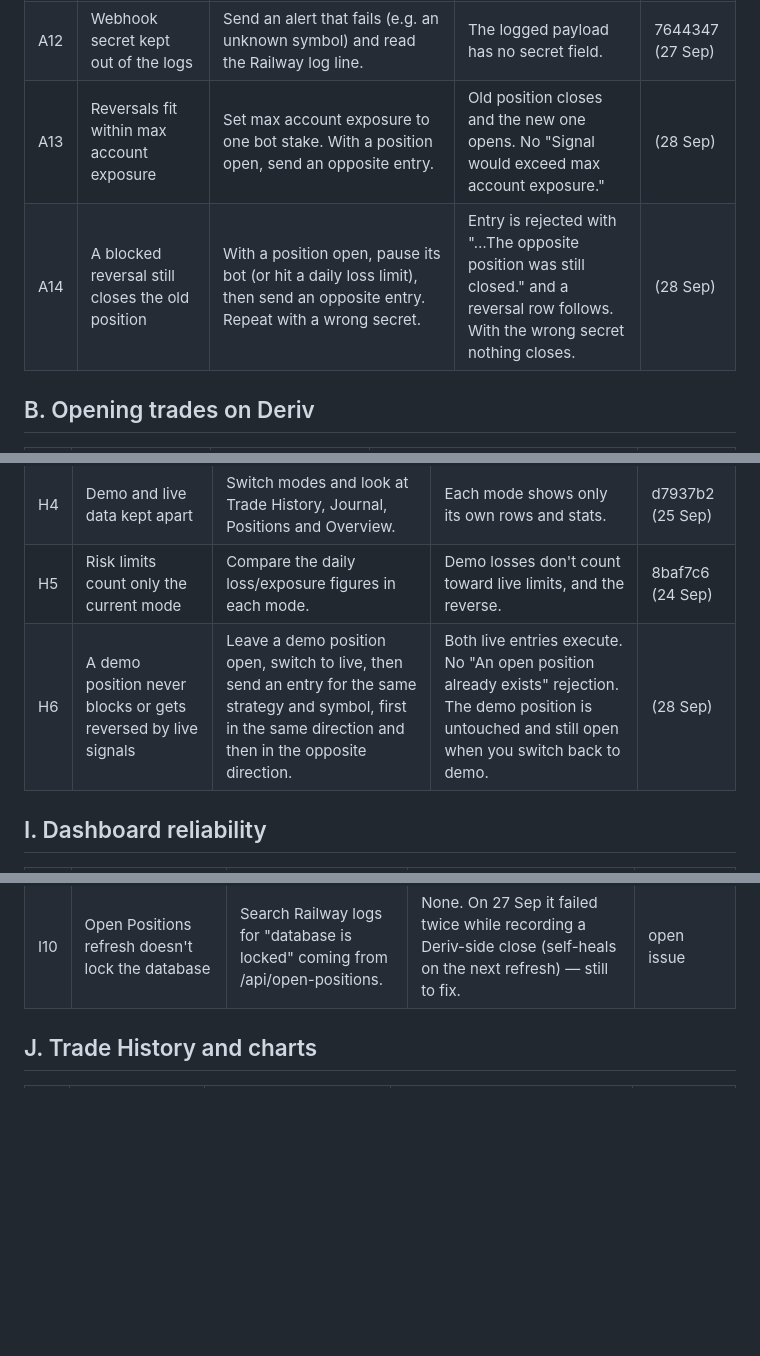
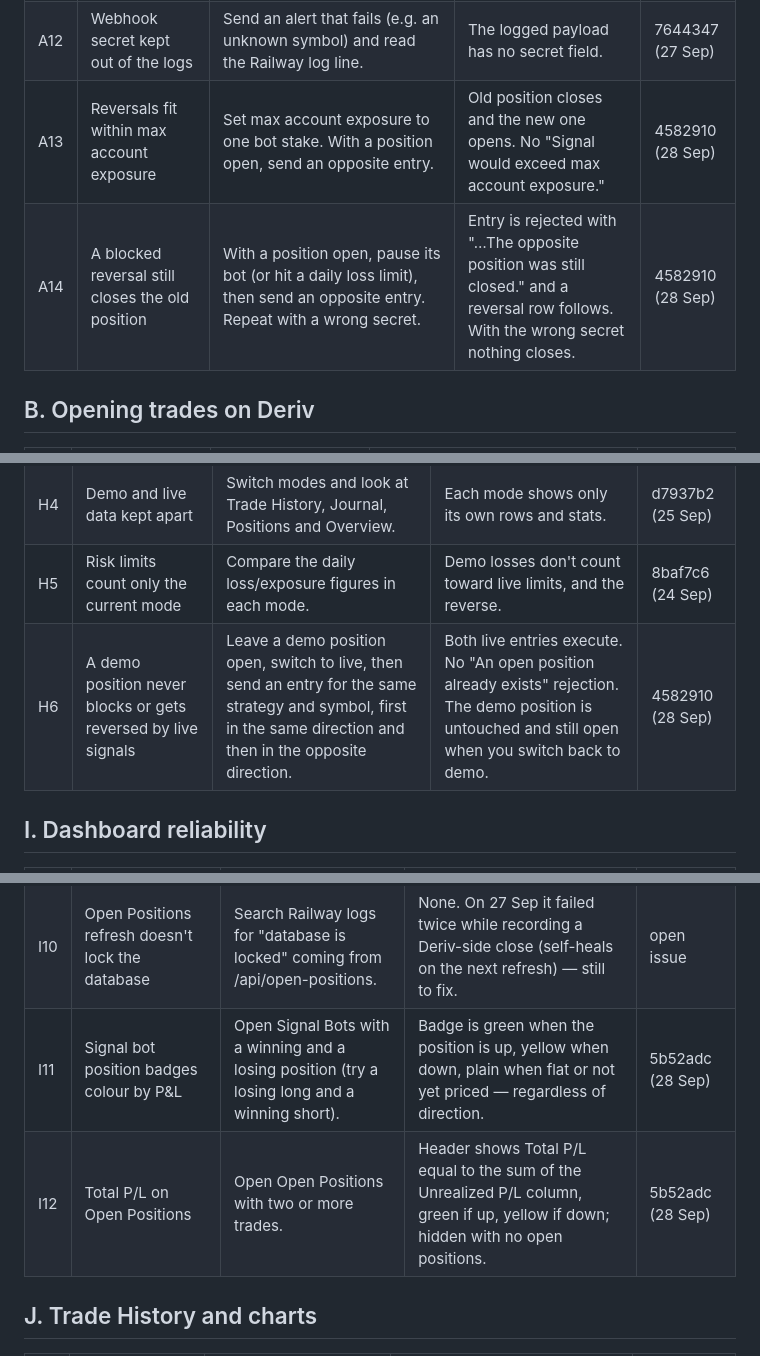
Before and after one commit to ocrumbie-stack/Deriv-Synthetic-Platform, a Markdown page: CHECKLIST.md, 3 parts joined by grey strips. GitHub-like rendering; blank space fills up the shorter version.

Commit message:
Add the P&L badge colours and positions total to the checklist
Also records 4582910 against A13, A14 and H6, which were still pending.

Co-Authored-By: Claude Opus 5.5 <noreply@anthropic.com>

```diff
--- a/CHECKLIST.md
+++ b/CHECKLIST.md
@@ -33,8 +33,8 @@ This file and that page list the same items - when adding a fix, update both.
 | A10 | Standalone exit webhook works | POST to /webhook/exit for an open position, including while its bot is paused. | Position closes; journal reason is webhook_exit. | 2e3b7f6 (25 Sep) |
 | A11 | Webhook secret is not exposed | Open /api/config and the alert templates on the Signal Bots page. | No secret in /api/config. Templates show YOUR_SECRET. | b7c685c (26 Sep) |
 | A12 | Webhook secret kept out of the logs | Send an alert that fails (e.g. an unknown symbol) and read the Railway log line. | The logged payload has no secret field. | 7644347 (27 Sep) |
-| A13 | Reversals fit within max account exposure | Set max account exposure to one bot stake. With a position open, send an opposite entry. | Old position closes and the new one opens. No "Signal would exceed max account exposure." | (28 Sep) |
-| A14 | A blocked reversal still closes the old position | With a position open, pause its bot (or hit a daily loss limit), then send an opposite entry. Repeat with a wrong secret. | Entry is rejected with "…The opposite position was still closed." and a reversal row follows. With the wrong secret nothing closes. | (28 Sep) |
+| A13 | Reversals fit within max account exposure | Set max account exposure to one bot stake. With a position open, send an opposite entry. | Old position closes and the new one opens. No "Signal would exceed max account exposure." | 4582910 (28 Sep) |
+| A14 | A blocked reversal still closes the old position | With a position open, pause its bot (or hit a daily loss limit), then send an opposite entry. Repeat with a wrong secret. | Entry is rejected with "…The opposite position was still closed." and a reversal row follows. With the wrong secret nothing closes. | 4582910 (28 Sep) |
 
 ## B. Opening trades on Deriv
 
@@ -110,7 +110,7 @@ This file and that page list the same items - when adding a fix, update both.
 | H3 | DEMO/LIVE badge under the logo | Look at the sidebar. | Badge under the logo matches the current mode. | a951fa8 (24 Sep) |
 | H4 | Demo and live data kept apart | Switch modes and look at Trade History, Journal, Positions and Overview. | Each mode shows only its own rows and stats. | d7937b2 (25 Sep) |
 | H5 | Risk limits count only the current mode | Compare the daily loss/exposure figures in each mode. | Demo losses don't count toward live limits, and the reverse. | 8baf7c6 (24 Sep) |
-| H6 | A demo position never blocks or gets reversed by live signals | Leave a demo position open, switch to live, then send an entry for the same strategy and symbol, first in the same direction and then in the opposite direction. | Both live entries execute. No "An open position already exists" rejection. The demo position is untouched and still open when you switch back to demo. | (28 Sep) |
+| H6 | A demo position never blocks or gets reversed by live signals | Leave a demo position open, switch to live, then send an entry for the same strategy and symbol, first in the same direction and then in the opposite direction. | Both live entries execute. No "An open position already exists" rejection. The demo position is untouched and still open when you switch back to demo. | 4582910 (28 Sep) |
 
 ## I. Dashboard reliability
 
@@ -126,6 +126,8 @@ This file and that page list the same items - when adding a fix, update both.
 | I8 | Account balance is correct | Compare the dashboard balance with Deriv for the current mode. | Matches. | 1acfe68 (12 Sep) |
 | I9 | Works on a phone | Open the dashboard on a phone. | No sideways scrolling; headers and controls wrap. | 1e0ce52 (16 Sep) |
 | I10 | Open Positions refresh doesn't lock the database | Search Railway logs for "database is locked" coming from /api/open-positions. | None. On 27 Sep it failed twice while recording a Deriv-side close (self-heals on the next refresh) — still to fix. | open issue |
+| I11 | Signal bot position badges colour by P&L | Open Signal Bots with a winning and a losing position (try a losing long and a winning short). | Badge is green when the position is up, yellow when down, plain when flat or not yet priced — regardless of direction. | 5b52adc (28 Sep) |
+| I12 | Total P/L on Open Positions | Open Open Positions with two or more trades. | Header shows Total P/L equal to the sum of the Unrealized P/L column, green if up, yellow if down; hidden with no open positions. | 5b52adc (28 Sep) |
 
 ## J. Trade History and charts
 
```
